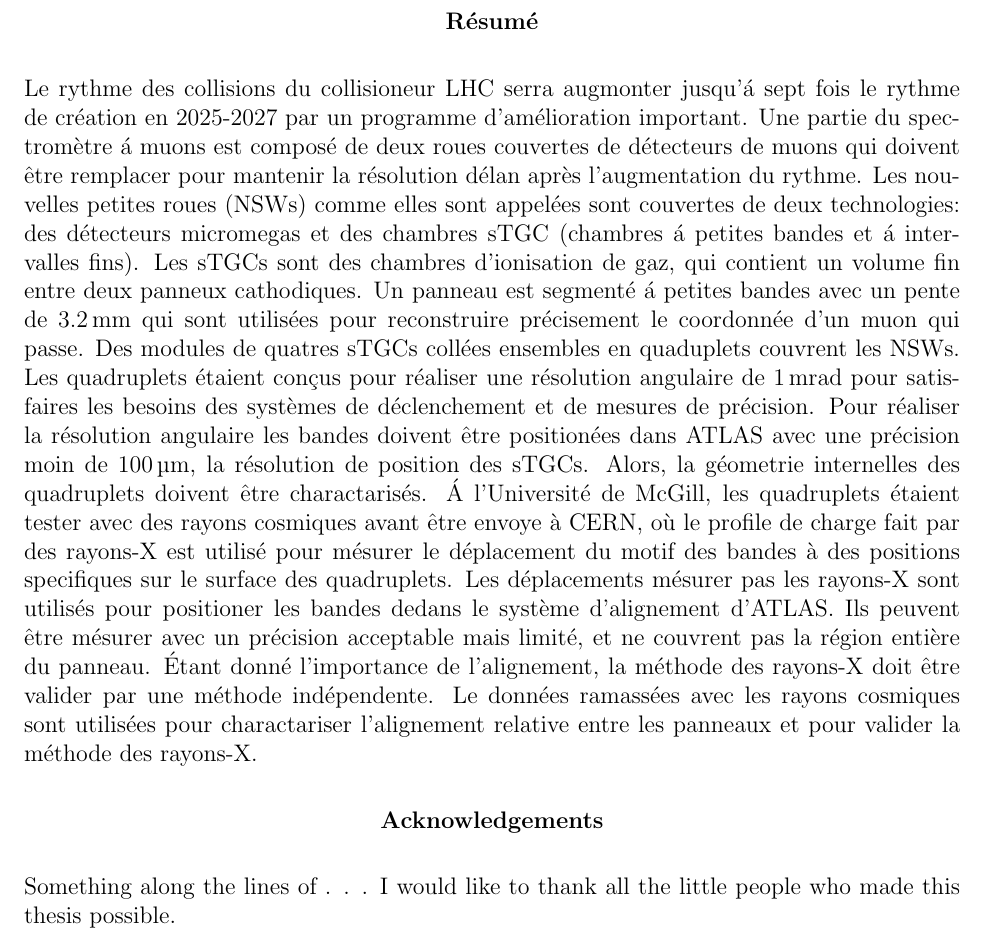
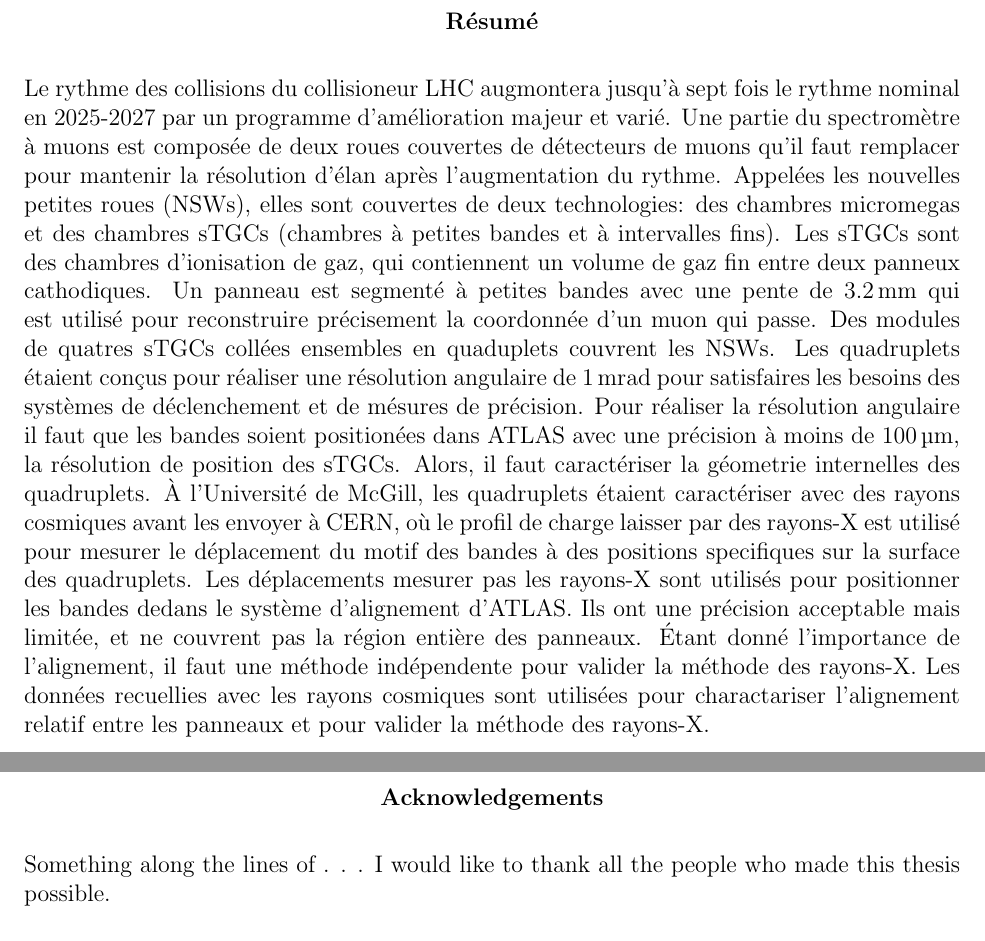
Before and after one commit to liaformenti/thesis, a LaTeX thesis (thesis.tex, which reads thesis-frontpgs.tex): part of page 6 of 82 before the commit and two parts of pages 6 and 7 of 83 after it, the two joined at a grey line, cut so that both start at the same text. Compiled offline with pdfLaTeX.

Commit message:
my edit of french abstract. Sending it to francophones now

```diff
--- a/thesis-frontpgs.tex
+++ b/thesis-frontpgs.tex
@@ -76,14 +76,16 @@ The particle collision rate at the Large Hadron Collider (LHC) will be increased
 
 \begin{center}\textbf{R\'{e}sum\'{e}}\end{center}
 
-Le rythme des collisions du collisioneur LHC serra augmonter jusqu'\'{a} sept fois le rythme de cr\'{e}ation en 2025-2027 par un programme d'am\'{e}lioration important. Une partie du spectrom\`{e}tre \'{a} muons est compos\'{e} de deux roues couvertes de d\'{e}tecteurs de muons qui doivent \^{e}tre remplacer pour mantenir la r\'{e}solution d\'{e}lan apr\`{e}s l'augmentation du rythme. Les nouvelles petites roues (NSWs) comme elles sont appel\'{e}es sont couvertes de deux technologies: des d\'{e}tecteurs micromegas et des chambres sTGC (chambres \'{a} petites bandes et \'{a} intervalles fins). Les sTGCs sont des chambres d'ionisation de gaz, qui contient un volume fin entre deux panneux cathodiques. Un panneau est segment\'{e} \'{a} petites bandes avec un pente de \SI{3.2}{mm} qui sont utilis\'{e}es pour reconstruire pr\'{e}cisement le coordonn\'{e}e d'un muon qui passe. Des modules de quatres sTGCs coll\'{e}es ensembles en quaduplets couvrent les NSWs. Les quadruplets \'{e}taient con\c{c}us pour r\'{e}aliser une r\'{e}solution angulaire de \SI{1}{mrad} pour satisfaires les besoins des syst\`{e}mes de d\'{e}clenchement et de mesures de pr\'{e}cision. Pour r\'{e}aliser la r\'{e}solution angulaire les bandes doivent \^{e}tre position\'{e}es dans ATLAS avec une pr\'{e}cision moin de \SI{100}{\micro\meter}, la r\'{e}solution de position des sTGCs. Alors, la g\'{e}ometrie internelles des quadruplets doivent \^{e}tre charactaris\'{e}s. \'{A} l'Universit\'{e} de McGill, les quadruplets \'{e}taient tester avec des rayons cosmiques avant \^{e}tre envoye \`{a} CERN, o\`{u} le profile de charge fait par des rayons-X est utilis\'{e} pour m\'{e}surer le d\'{e}placement du motif des bandes \`{a} des positions specifiques sur le surface des quadruplets. Les d\'{e}placements m\'{e}surer pas les rayons-X sont utilis\'{e}s pour positioner les bandes dedans le syst\`{e}me d'alignement d'ATLAS. Ils peuvent \^{e}tre m\'{e}surer avec un pr\'{e}cision acceptable mais limit\'{e}, et ne couvrent pas la r\'{e}gion enti\`{e}re du panneau. \'{E}tant donn\'{e} l'importance de l'alignement, la m\'{e}thode des rayons-X doit \^{e}tre valider par une m\'{e}thode ind\'{e}pendente. Le donn\'{e}es ramass\'{e}es avec les rayons cosmiques sont utilis\'{e}es pour charactariser l'alignement relative entre les panneaux et pour valider la m\'{e}thode des rayons-X.
+Le rythme des collisions du collisioneur LHC augmontera jusqu'\`{a} sept fois le rythme nominal en 2025-2027 par un programme d'am\'{e}lioration majeur et vari\'{e}. Une partie du spectrom\`{e}tre \`{a} muons est compos\'{e}e de deux roues couvertes de d\'{e}tecteurs de muons qu'il faut remplacer pour mantenir la r\'{e}solution d'\'{e}lan apr\`{e}s l'augmentation du rythme. Appel\'{e}es les nouvelles petites roues (NSWs), elles sont couvertes de deux technologies: des chambres micromegas et des chambres sTGCs (chambres \`{a} petites bandes et \`{a} intervalles fins). Les sTGCs sont des chambres d'ionisation de gaz, qui contiennent un volume de gaz fin entre deux panneux cathodiques. Un panneau est segment\'{e} \`{a} petites bandes avec une pente de \SI{3.2}{mm} qui est utilis\'{e} pour reconstruire pr\'{e}cisement la coordonn\'{e}e d'un muon qui passe. Des modules de quatres sTGCs coll\'{e}es ensembles en quaduplets couvrent les NSWs. Les quadruplets \'{e}taient con\c{c}us pour r\'{e}aliser une r\'{e}solution angulaire de \SI{1}{mrad} pour satisfaires les besoins des syst\`{e}mes de d\'{e}clenchement et de m\'{e}sures de pr\'{e}cision. Pour r\'{e}aliser la r\'{e}solution angulaire il faut que les bandes soient position\'{e}es dans ATLAS avec une pr\'{e}cision \`{a} moins de \SI{100}{\micro\meter}, la r\'{e}solution de position des sTGCs. Alors, il faut caract\'{e}riser la g\'{e}ometrie internelles des quadruplets. \`{A} l'Universit\'{e} de McGill, les quadruplets \'{e}taient caract\'{e}riser avec des rayons cosmiques avant les envoyer \`{a} CERN, o\`{u} le profil de charge laisser par des rayons-X est utilis\'{e} pour mesurer le d\'{e}placement du motif des bandes \`{a} des positions specifiques sur la surface des quadruplets. Les d\'{e}placements mesurer pas les rayons-X sont utilis\'{e}s pour positionner les bandes dedans le syst\`{e}me d'alignement d'ATLAS. Ils ont une pr\'{e}cision acceptable mais limit\'{e}e, et ne couvrent pas la r\'{e}gion enti\`{e}re des panneaux. \'{E}tant donn\'{e} l'importance de l'alignement, il faut une m\'{e}thode ind\'{e}pendente pour valider la m\'{e}thode des rayons-X. Les donn\'{e}es recuellies avec les rayons cosmiques sont utilis\'{e}es pour charactariser l'alignement relatif entre les panneaux et pour valider la m\'{e}thode des rayons-X.
+
+\cleardoublepage
 
 % A C K N O W L E D G E M E N T S
 % -------------------------------
 
 \begin{center}\textbf{Acknowledgements}\end{center}
 
-Something along the lines of . . . I would like to thank all the little people who made this thesis possible.
+Something along the lines of . . . I would like to thank all the people who made this thesis possible.
 \cleardoublepage
 
 % C O N T R I B U T I O N
```
Also changed, not shown: editVersions/lia_french_abstract.pdf (added).
